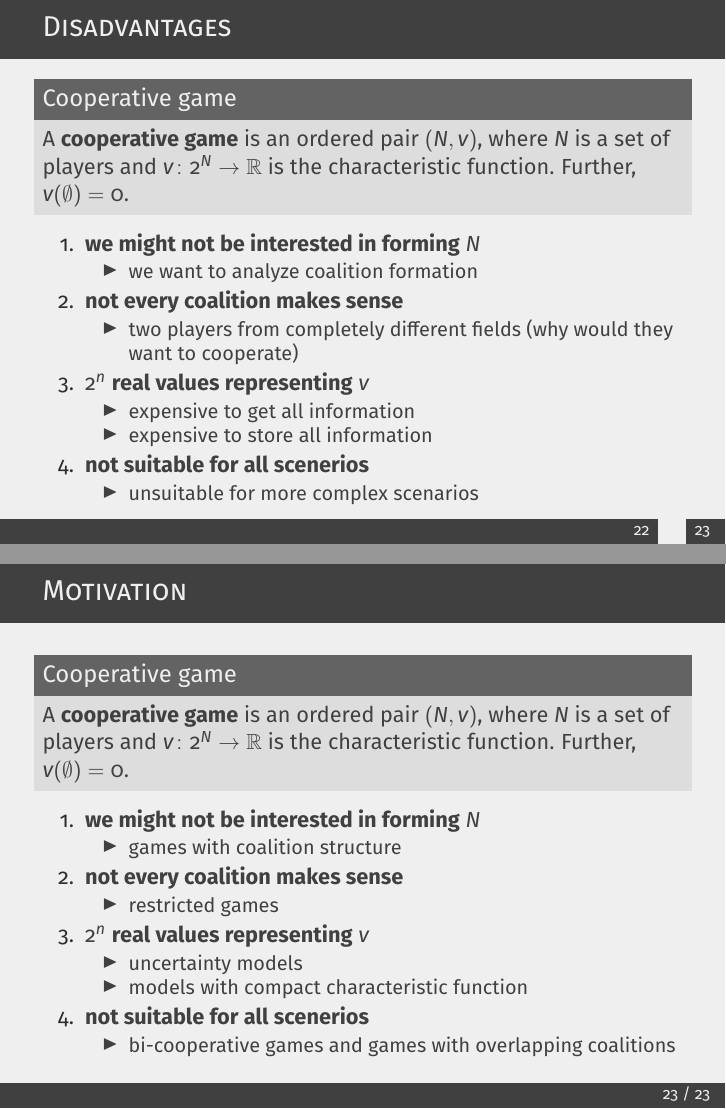
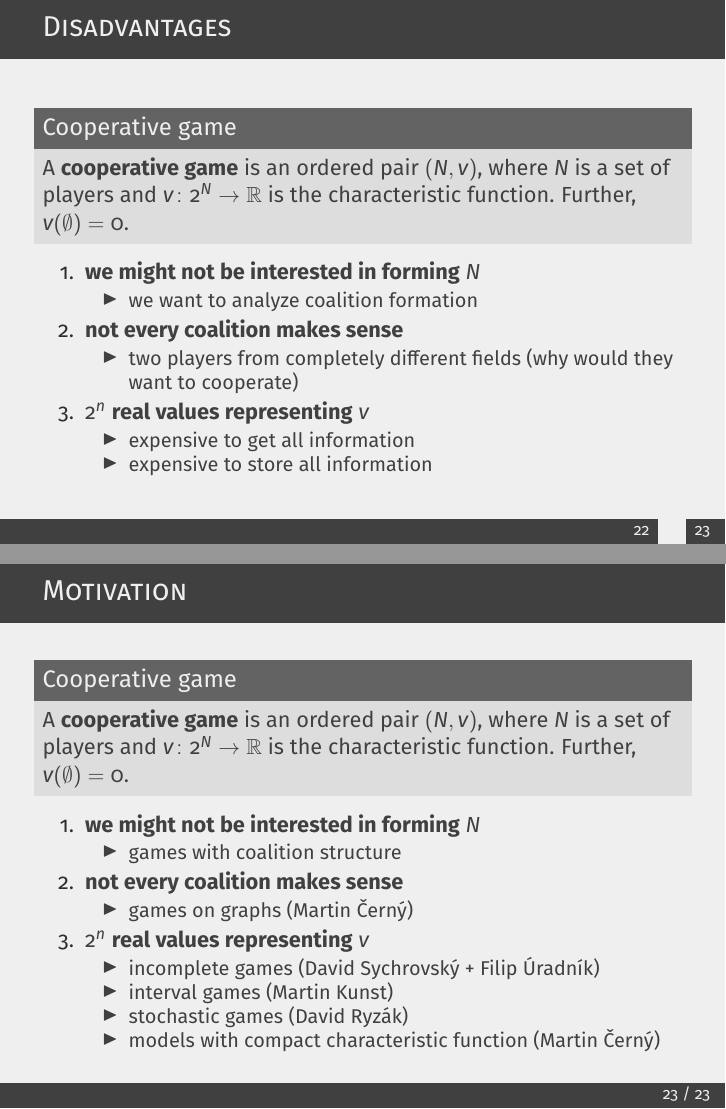
Before and after one commit to RicMuz/spring-school-2023-files, LaTeX slides (presentation/coop1.tex): pages 27 and 28 of 28, joined at a grey line. Compiled offline with pdfLaTeX.

Commit message:
Add third version of presentation

```diff
--- a/presentation/coop1.tex
+++ b/presentation/coop1.tex
@@ -729,10 +729,6 @@
 			\item expensive to get all information
 			\item expensive to store all information
 		\end{itemize}
-		\item \textbf{not suitable for all scenerios}
-		\begin{itemize}
-			\item unsuitable for more complex scenarios
-		\end{itemize}
 	\end{enumerate}
 \end{frame}
 
@@ -751,16 +747,14 @@
 		\end{itemize}
 		\item \textbf{not every coalition makes sense}
 		\begin{itemize}
-			\item restricted games
+			\item games on graphs (Martin Černý)
 		\end{itemize}
 		\item $2^n$ \textbf{real values representing} $v$
 		\begin{itemize}
-			\item uncertainty models
-			\item models with compact characteristic function
-		\end{itemize}
-		\item \textbf{not suitable for all scenerios}
-		\begin{itemize}
-			\item bi-cooperative games and games with overlapping coalitions
+			\item incomplete games (David Sychrovský + Filip Úradník)
+			\item interval games (Martin Kunst)
+			\item stochastic games (David Ryzák)
+			\item models with compact characteristic function (Martin Černý)
 		\end{itemize}
 	\end{enumerate}
 \end{frame}
```
Also changed, not shown: presentation/coop1.pdf, presentation/coop1.tex (12 more changed lines).
